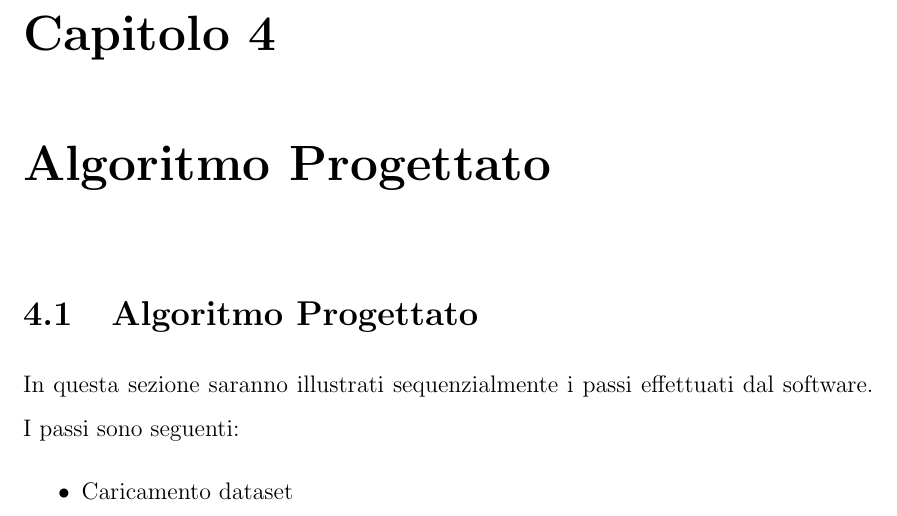
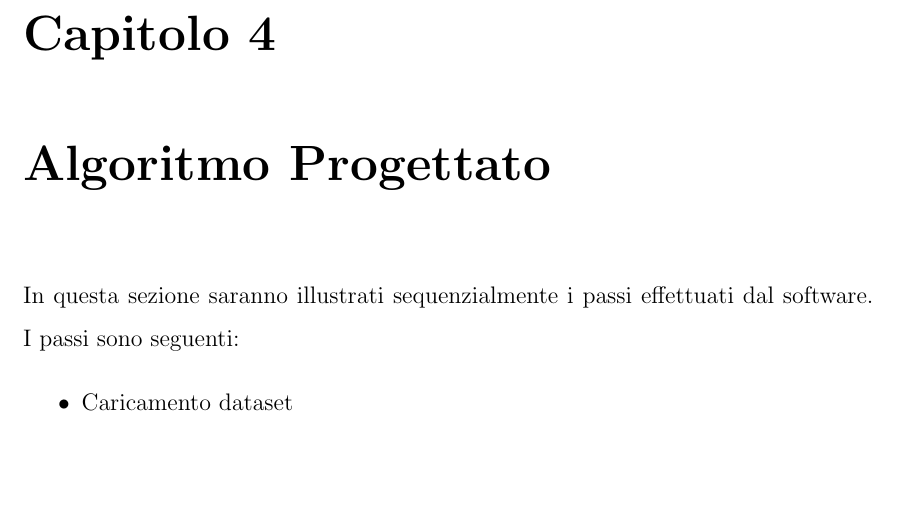
Before and after one commit to oromis95/Thesis, a LaTeX document (main.tex, which reads chapters/algoritmo_progettato.tex): part of page 22 of 46, cut so that both start at the same text, the shorter picture padded with empty space. Compiled offline with pdfLaTeX.

Commit message:
06/10/2017

```diff
--- a/chapters/algoritmo_progettato.tex
+++ b/chapters/algoritmo_progettato.tex
@@ -1,4 +1,3 @@
-\section{Algoritmo Progettato}
 In questa sezione saranno illustrati sequenzialmente i passi effettuati dal software. I passi sono  seguenti:
 \begin{itemize}[noitemsep]
     \item Caricamento dataset
```
